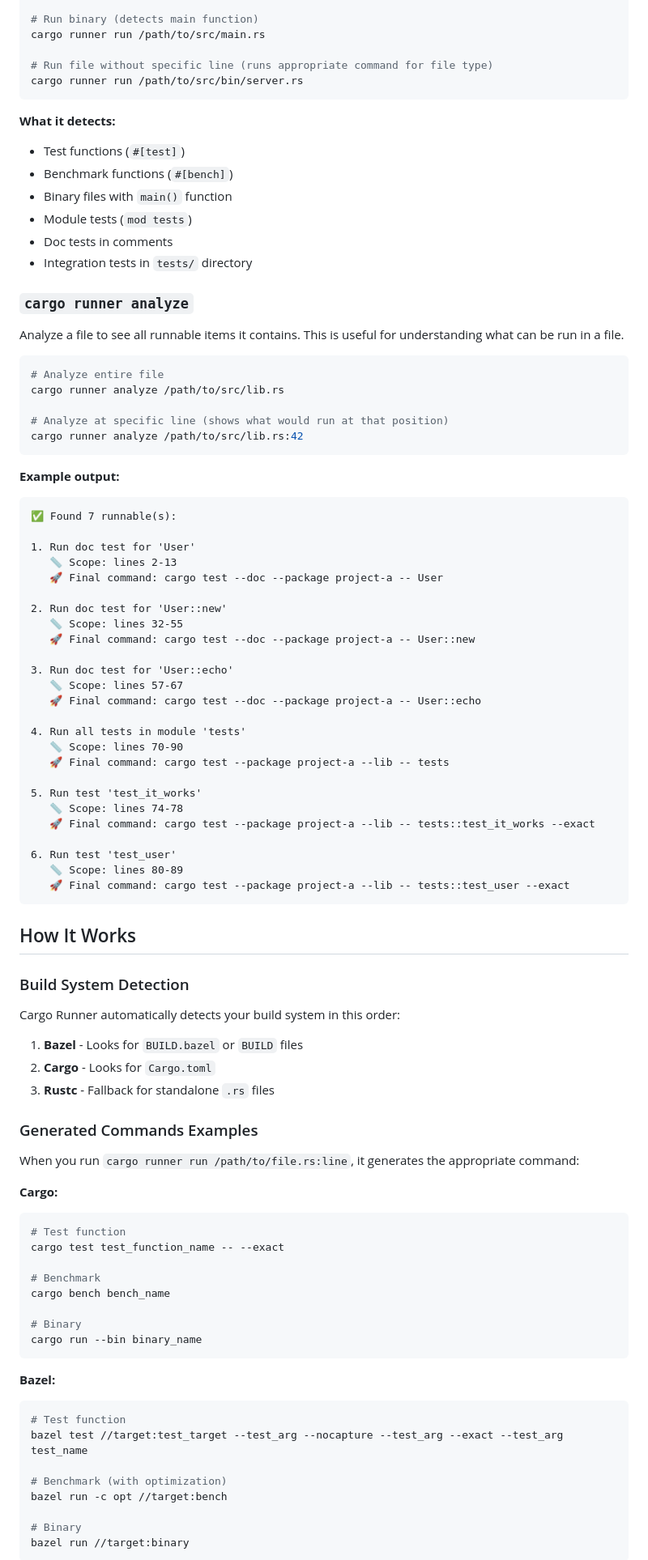
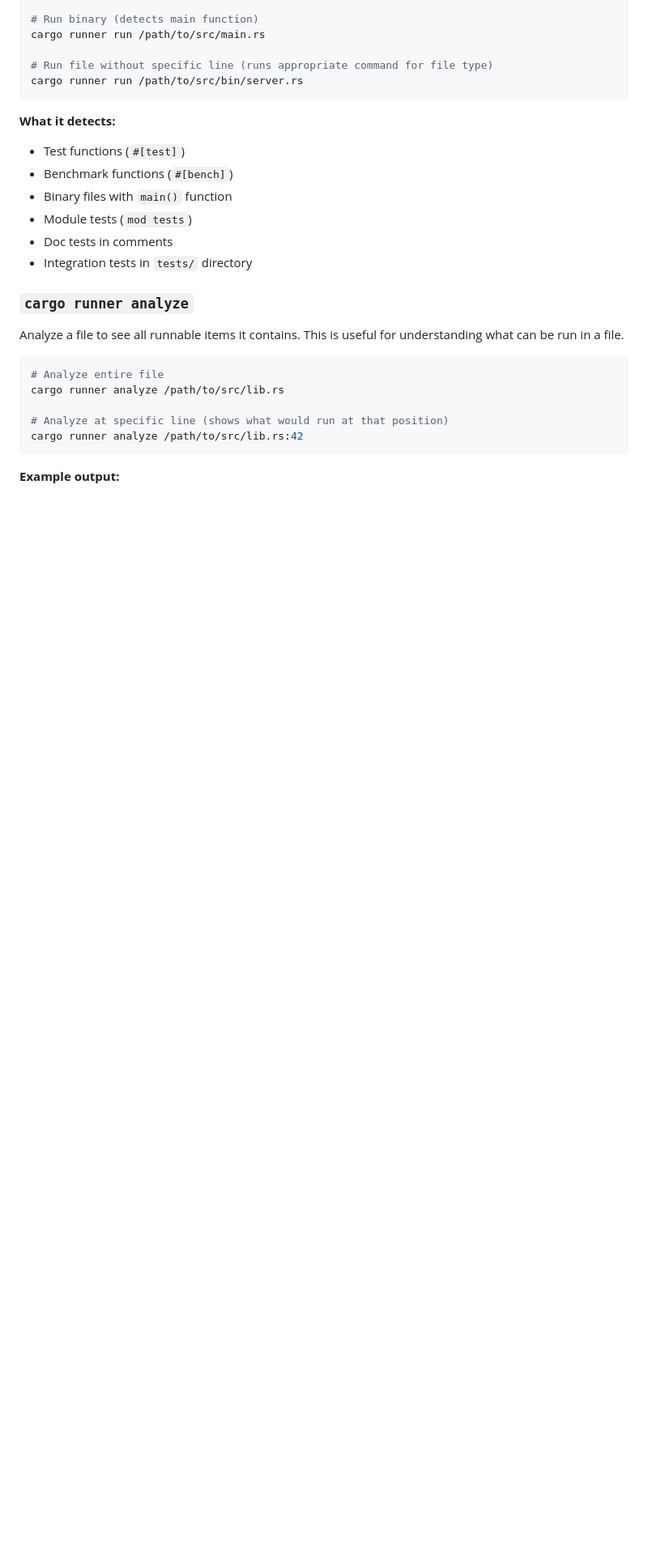
Before and after one commit to cargo-runner/cargo-runner, a Markdown page: README.md, the part around one of its changes. Shown at 81% size. GitHub-like rendering; blank space fills up the shorter version.

````diff
--- a/README.md
+++ b/README.md
@@ -77,69 +88,3 @@ cargo runner analyze /path/to/src/lib.rs:42
 ```
 
 **Example output:**
-```
-✅ Found 7 runnable(s):
-
-1. Run doc test for 'User'
-   📏 Scope: lines 2-13
-   🚀 Final command: cargo test --doc --package project-a -- User
-
-2. Run doc test for 'User::new'
-   📏 Scope: lines 32-55
-   🚀 Final command: cargo test --doc --package project-a -- User::new
-
-3. Run doc test for 'User::echo'
-   📏 Scope: lines 57-67
-   🚀 Final command: cargo test --doc --package project-a -- User::echo
-
-4. Run all tests in module 'tests'
-   📏 Scope: lines 70-90
-   🚀 Final command: cargo test --package project-a --lib -- tests
-
-5. Run test 'test_it_works'
-   📏 Scope: lines 74-78
-   🚀 Final command: cargo test --package project-a --lib -- tests::test_it_works --exact
-
-6. Run test 'test_user'
-   📏 Scope: lines 80-89
-   🚀 Final command: cargo test --package project-a --lib -- tests::test_user --exact
-```
-
-## How It Works
-
-### Build System Detection
-
-Cargo Runner automatically detects your build system in this order:
-
-1. **Bazel** - Looks for `BUILD.bazel` or `BUILD` files
-2. **Cargo** - Looks for `Cargo.toml`
-3. **Rustc** - Fallback for standalone `.rs` files
-
-### Generated Commands Examples
-
-When you run `cargo runner run /path/to/file.rs:line`, it generates the appropriate command:
-
-**Cargo:**
-```bash
-# Test function
-cargo test test_function_name -- --exact
-
-# Benchmark
-cargo bench bench_name
-
-# Binary
-cargo run --bin binary_name
-```
-
-**Bazel:**
-```bash
-# Test function
-bazel test //target:test_target --test_arg --nocapture --test_arg --exact --test_arg test_name
-
-# Benchmark (with optimization)
-bazel run -c opt //target:bench
-
-# Binary
-bazel run //target:binary
-```
-
````
Also changed, not shown: other parts of README.md (+31 -80 lines).
